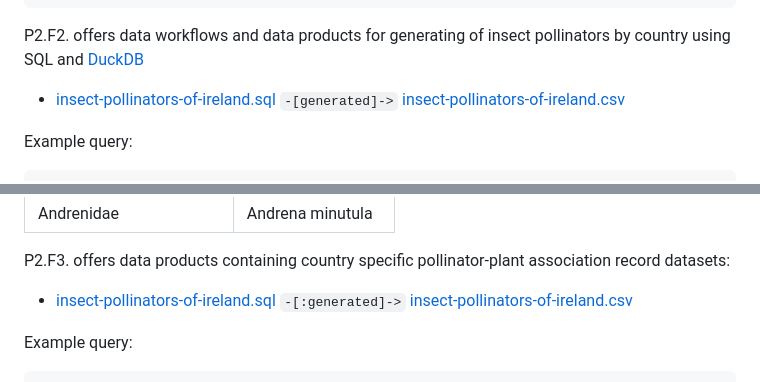
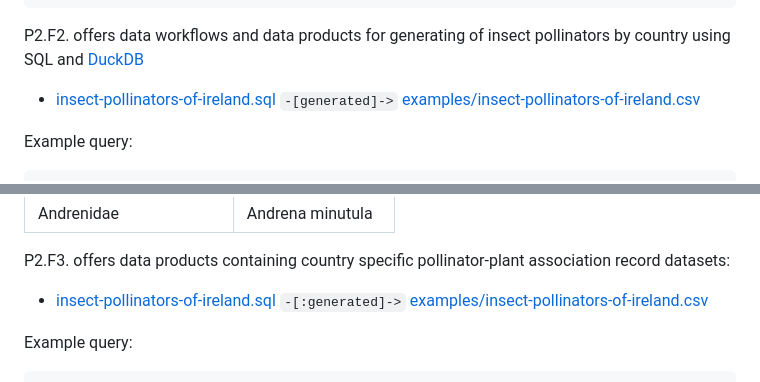
Before and after one commit to euroappa/euroappa.github.io, a Markdown page: p2/README.md, 2 parts joined by grey strips. Drawn GitHub-style.

Commit message:
fix link to ireland checklist

````diff
--- a/p2/README.md
+++ b/p2/README.md
@@ -77,7 +77,7 @@ highlevel workflow:
 ```
 
 P2.F2. offers data workflows and data products for generating of insect pollinators by country using SQL and [DuckDB](https://duckdb.org)
- * [insect-pollinators-of-ireland.sql](insect-pollinators-of-ireland.sql) ```-[generated]->``` [insect-pollinators-of-ireland.csv](insect-pollinators-of-ireland.csv)
+ * [insect-pollinators-of-ireland.sql](examples/insect-pollinators-of-ireland.sql) ```-[generated]->``` [examples/insect-pollinators-of-ireland.csv](insect-pollinators-of-ireland.csv)
 
 Example query:
 ```
@@ -107,7 +107,7 @@ first 5 records:
 | Andrenidae | Andrena minutula |
 
 P2.F3. offers data products containing country specific pollinator-plant association record datasets:
- * [insect-pollinators-of-ireland.sql](insect-pollinators-associations-of-ireland.sql) ```-[:generated]->``` [insect-pollinators-of-ireland.csv](insect-pollinators-associations-of-ireland.csv)
+ * [insect-pollinators-of-ireland.sql](examples/insect-pollinators-associations-of-ireland.sql) ```-[:generated]->``` [examples/insect-pollinators-of-ireland.csv](insect-pollinators-associations-of-ireland.csv)
 
 Example query:
 
````
